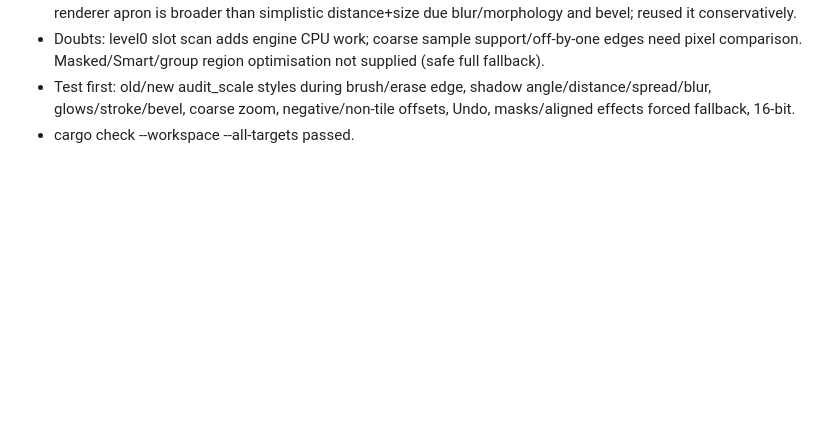
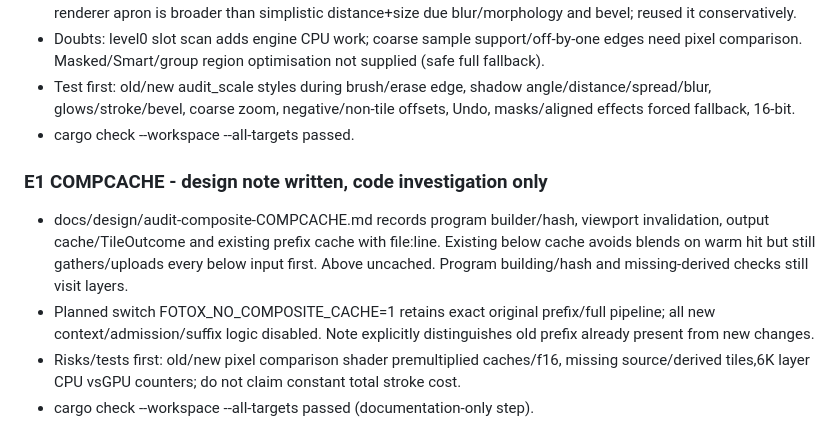
Before and after one commit to robertocantore126/fotox, a Markdown page: docs/reports/FIX-2026-10-01.md, the part around the change. Drawn GitHub-style; blank space fills up the shorter version.

Commit message:
COMPCACHE E1: document existing composite cache and missing admission paths
Co-Authored-By: GPT-6 <noreply>

```diff
--- a/docs/reports/FIX-2026-10-01.md
+++ b/docs/reports/FIX-2026-10-01.md
@@ -217,3 +217,9 @@ Compilation: cargo check --workspace --all-targets passed; audit tests untouched
 - Doubts: level0 slot scan adds engine CPU work; coarse sample support/off-by-one edges need pixel comparison. Masked/Smart/group region optimisation not supplied (safe full fallback).
 - Test first: old/new audit_scale styles during brush/erase edge, shadow angle/distance/spread/blur, glows/stroke/bevel, coarse zoom, negative/non-tile offsets, Undo, masks/aligned effects forced fallback, 16-bit.
 - cargo check --workspace --all-targets passed.
+
+### E1 COMPCACHE - design note written, code investigation only
+- docs/design/audit-composite-COMPCACHE.md records program builder/hash, viewport invalidation, output cache/TileOutcome and existing prefix cache with file:line. Existing below cache avoids blends on warm hit but still gathers/uploads every below input first. Above uncached. Program building/hash and missing-derived checks still visit layers.
+- Planned switch FOTOX_NO_COMPOSITE_CACHE=1 retains exact original prefix/full pipeline; all new context/admission/suffix logic disabled. Note explicitly distinguishes old prefix already present from new changes.
+- Risks/tests first: old/new pixel comparison shader premultiplied caches/f16, missing source/derived tiles,6K layer CPU vsGPU counters; do not claim constant total stroke cost.
+- cargo check --workspace --all-targets passed (documentation-only step).
```
Also changed, not shown: docs/design/audit-composite-COMPCACHE.md (added, +25 -0 lines).
